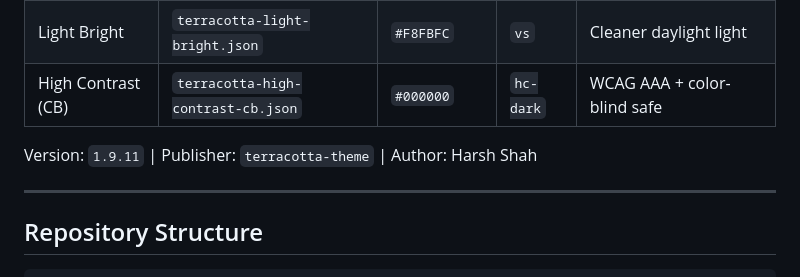
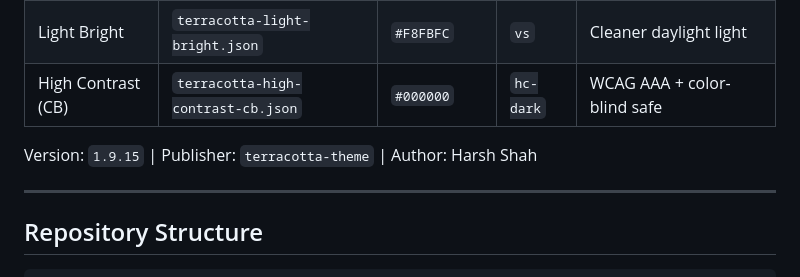
Before and after one commit to ceharsh24/terracotta-theme, a Markdown page: CLAUDE.md, the part around the change. Rendered like a GitHub page.

```diff
--- a/CLAUDE.md
+++ b/CLAUDE.md
@@ -16,7 +16,7 @@ This file documents the codebase structure, conventions, and workflows for AI as
 | Light Bright | `terracotta-light-bright.json` | `#F8FBFC` | `vs` | Cleaner daylight light |
 | High Contrast (CB) | `terracotta-high-contrast-cb.json` | `#000000` | `hc-dark` | WCAG AAA + color-blind safe |
 
-Version: `1.9.11` | Publisher: `terracotta-theme` | Author: Harsh Shah
+Version: `1.9.15` | Publisher: `terracotta-theme` | Author: Harsh Shah
 
 ---
 
```
Also changed, not shown: CHANGELOG.md (+10 -0 lines), README.md (+1 -1 lines), screenshots/screenshot-dark-dimmed.png, screenshots/screenshot-dark.png, screenshots/screenshot-high-contrast-cb.png, screenshots/screenshot-light.png, 6 other files.
